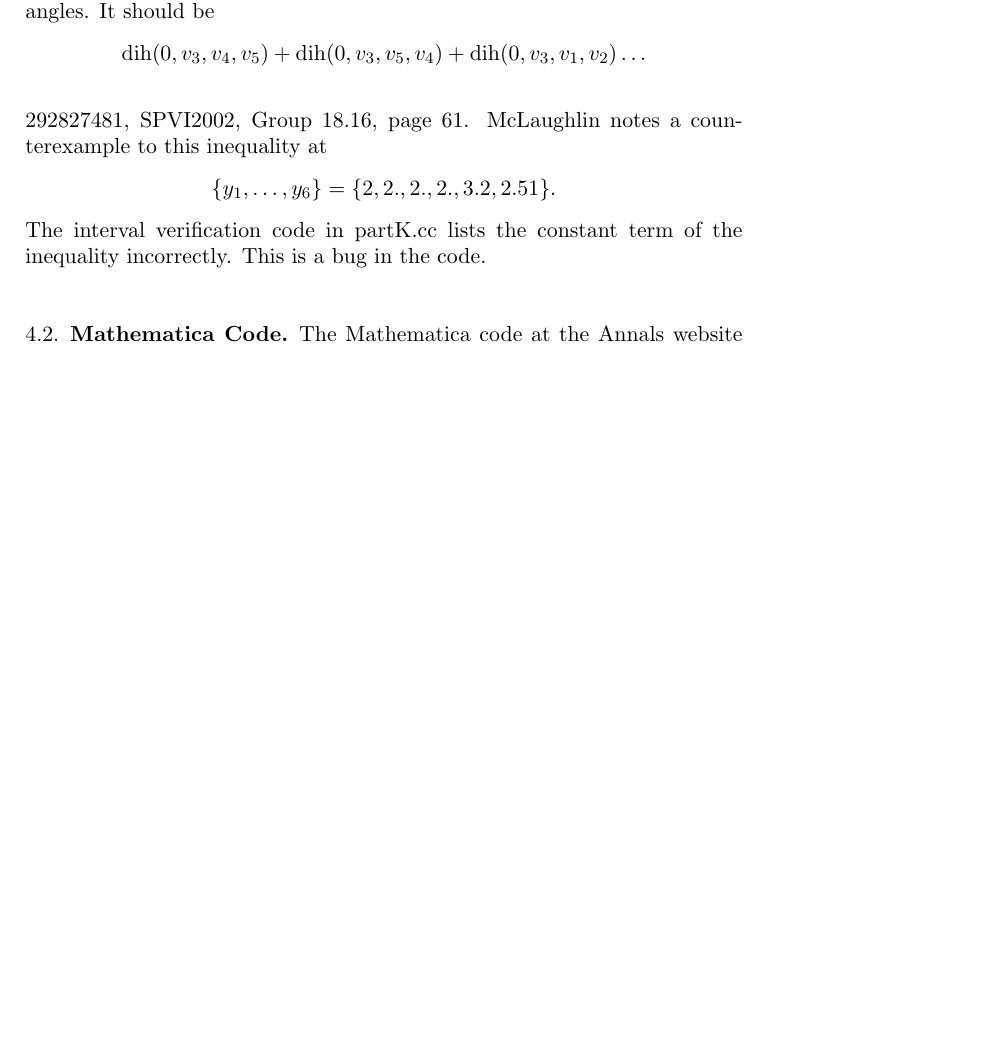
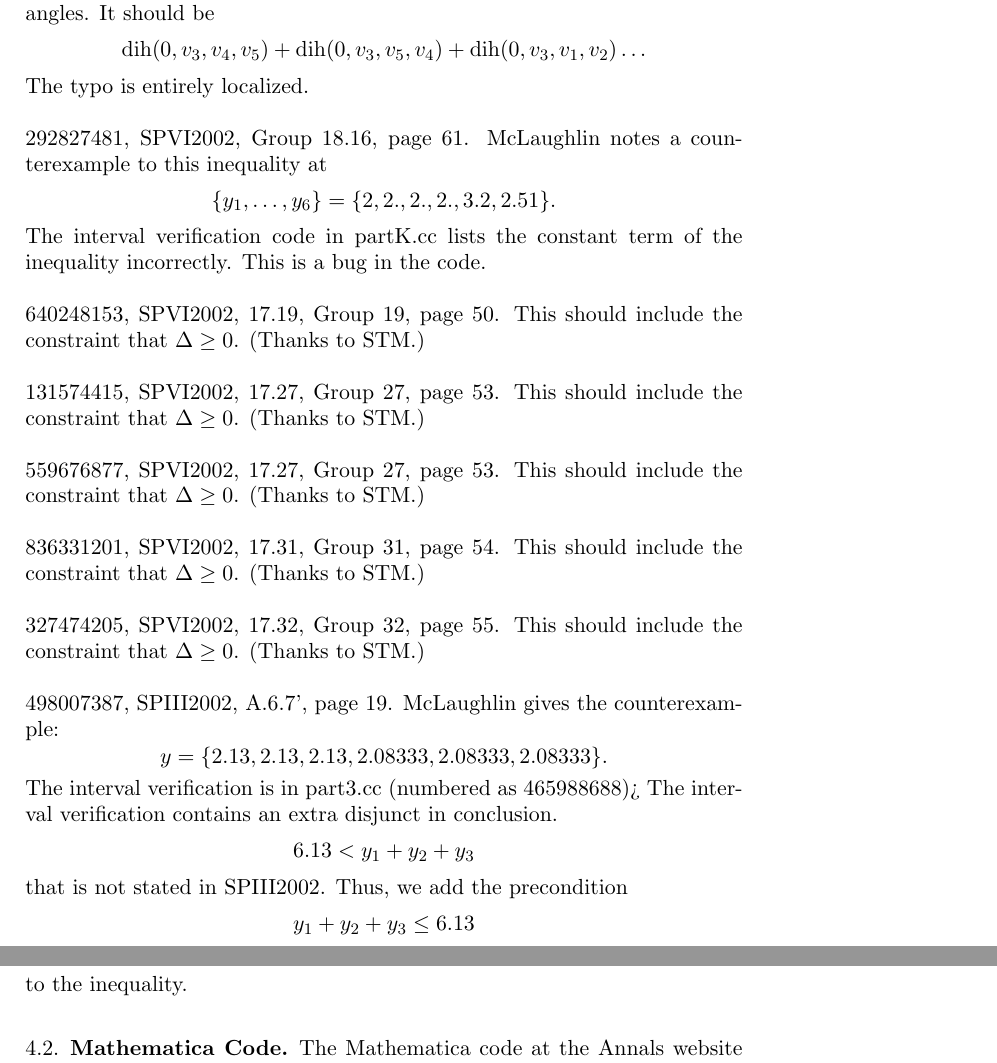
Before and after one commit to flyspeck/flyspeck, a LaTeX paper (dcg_errata/dcg_errata.tex): part of page 16 of 17 before the commit and two parts of pages 16 and 17 of 17 after it, the two joined at a grey line, cut so that both start at the same text, the shorter picture padded with empty space. Compiled offline with pdfLaTeX.

Commit message:
More comments on the interval arithmetic stuff
git-svn-id: http://flyspeck.googlecode.com/svn/trunk@293 7e6f0243-3638-0410-8646-9b5c9460da73

```diff
--- a/dcg_errata/dcg_errata.tex
+++ b/dcg_errata/dcg_errata.tex
@@ -847,6 +847,7 @@ There is a typo on the dihedral angles.  It should be
   \op{dih}(0,v_3,v_4,v_5)+\op{dih}(0,v_3,v_5,v_4)+\op{dih}(0,v_3,v_1,v_2)
   \ldots
   $$
+The typo is entirely localized.
 
 292827481, SPVI2002, Group 18.16, page 61.
 McLaughlin notes a counterexample to this inequality at
@@ -856,6 +857,33 @@ $$
 The interval verification code in partK.cc lists the constant term of
 the inequality incorrectly.  This is a bug in the code.
 
+640248153, SPVI2002, 17.19, Group 19, page 50.
+This should include the constraint that $\Delta\ge0$. (Thanks to STM.)
+
+131574415, SPVI2002, 17.27, Group 27, page 53.
+This should include the constraint that $\Delta\ge0$. (Thanks to STM.)
+
+559676877,  SPVI2002, 17.27, Group 27, page 53.
+This should include the constraint that $\Delta\ge0$. (Thanks to STM.)
+
+836331201, SPVI2002, 17.31, Group 31, page 54.
+This should include the constraint that $\Delta\ge0$. (Thanks to STM.)
+
+327474205, SPVI2002, 17.32, Group 32, page 55.
+This should include the constraint that $\Delta\ge0$. (Thanks to STM.)
+
+498007387, SPIII2002, A.6.7', page 19.
+McLaughlin gives the counterexample:
+$$
+ y = \{2.13,2.13,2.13,2.08333,2.08333,2.08333\}.
+$$
+The interval verification is in part3.cc (numbered as 465988688)>
+The interval verification contains an extra disjunct in conclusion.
+$$6.13 < y_1 +  y_2 + y_3$$
+that is not stated in SPIII2002.
+Thus, we add the precondition
+$$y_1 + y_2 + y_3 \le 6.13$$
+to the inequality.
 
 
 \subsection{Mathematica Code}
```
